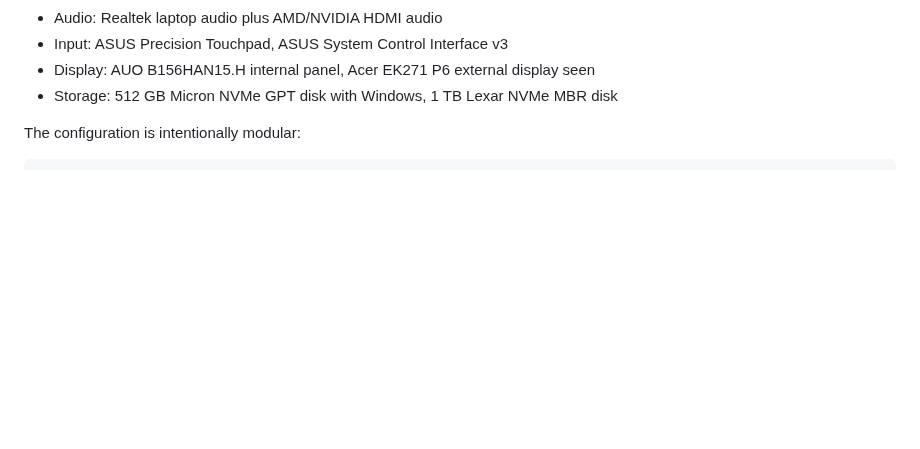
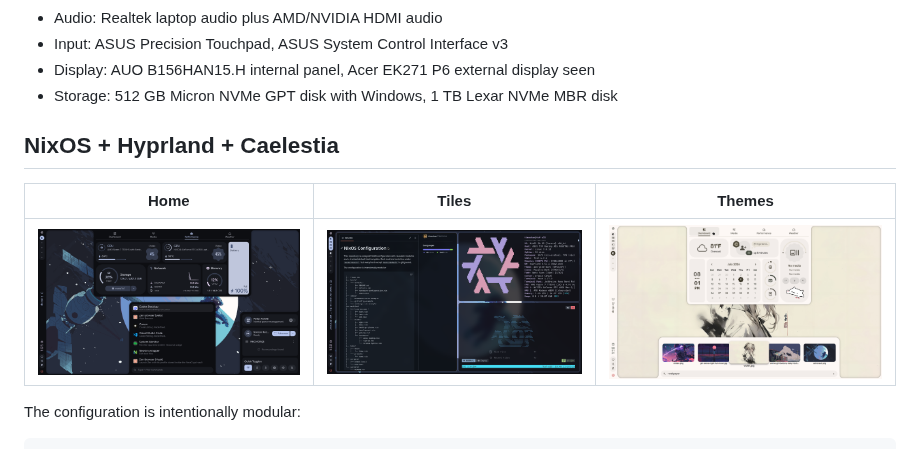
Before and after one commit to timashan/nixos-config, a Markdown page: README.md, the part around the change. GitHub-like rendering; pictures changed too: previews/os-home.png (added), previews/os-themes.png (added), previews/os-tiles.png (added); blank space fills up the shorter version.

Commit message:
docs: add previews

```diff
--- a/README.md
+++ b/README.md
@@ -15,6 +15,12 @@ Detected from Windows preflight:
 - Input: ASUS Precision Touchpad, ASUS System Control Interface v3
 - Display: AUO B156HAN15.H internal panel, Acer EK271 P6 external display seen
 - Storage: 512 GB Micron NVMe GPT disk with Windows, 1 TB Lexar NVMe MBR disk
+
+## NixOS + Hyprland + Caelestia
+
+| Home | Tiles | Themes |
+| --- | --- | --- |
+| ![Home preview](previews/os-home.png) | ![Tiles preview](previews/os-tiles.png) | ![Themes preview](previews/os-themes.png) |
 
 The configuration is intentionally modular:
 
```
